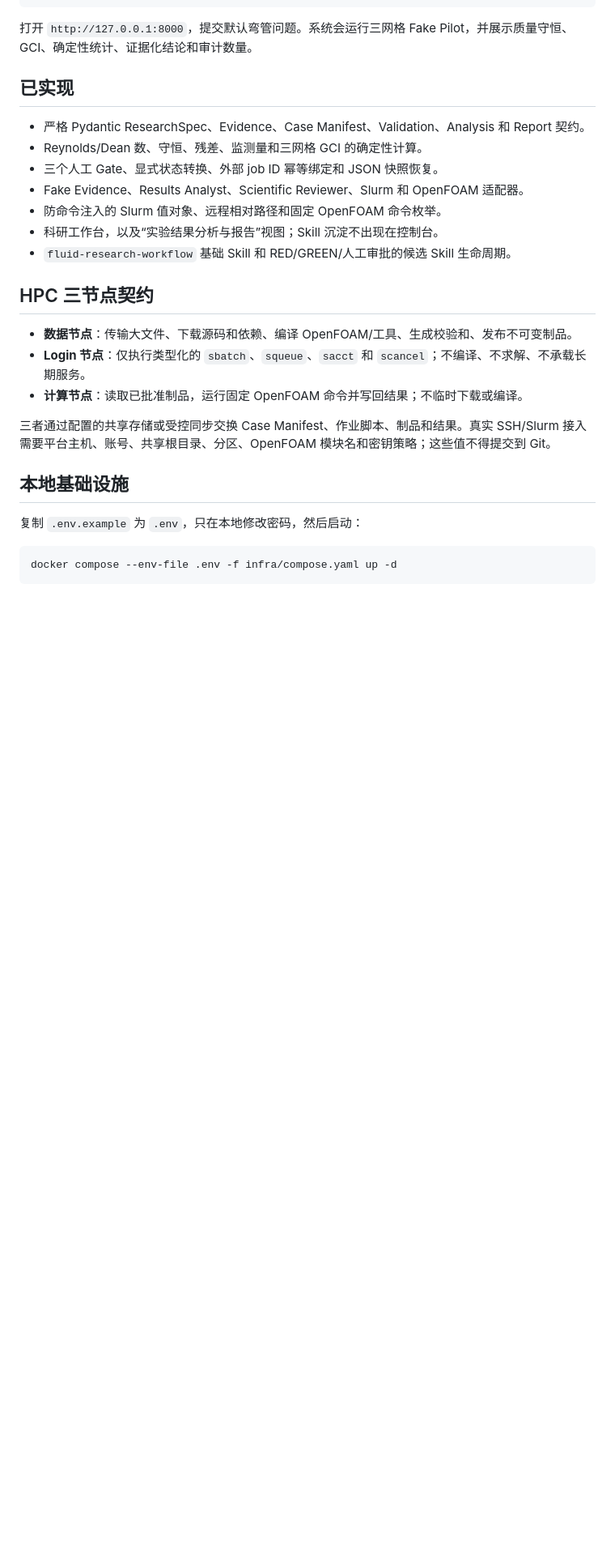
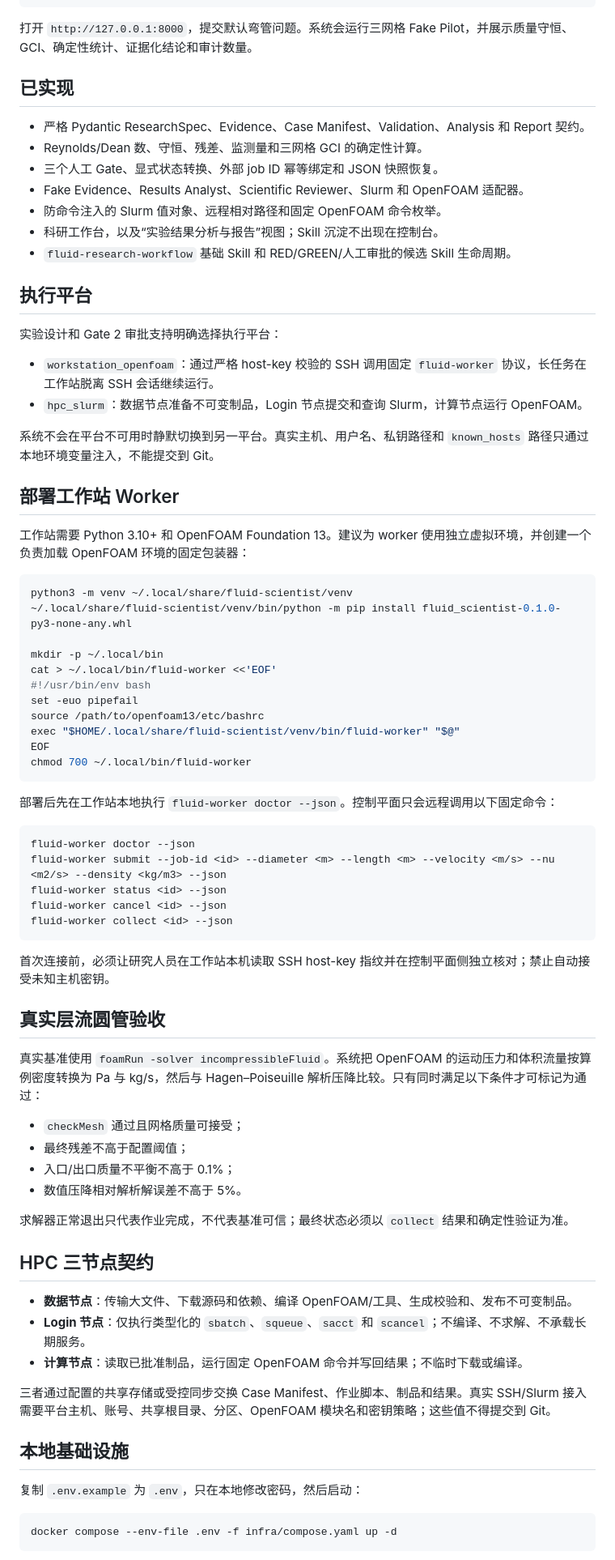
Before and after one commit to bamboo09/fluid_scientist, a Markdown page: README.md, the part around one of its changes. Shown at 81% size. Drawn GitHub-style; blank space fills up the shorter version.

Commit message:
docs: document workstation OpenFOAM validation

````diff
--- a/README.md
+++ b/README.md
@@ -25,6 +25,56 @@ python -m uvicorn fluid_scientist.api.app:app --host 127.0.0.1 --port 8000
 - 防命令注入的 Slurm 值对象、远程相对路径和固定 OpenFOAM 命令枚举。
 - 科研工作台，以及“实验结果分析与报告”视图；Skill 沉淀不出现在控制台。
 - `fluid-research-workflow` 基础 Skill 和 RED/GREEN/人工审批的候选 Skill 生命周期。
+
+## 执行平台
+
+实验设计和 Gate 2 审批支持明确选择执行平台：
+
+- `workstation_openfoam`：通过严格 host-key 校验的 SSH 调用固定 `fluid-worker` 协议，长任务在工作站脱离 SSH 会话继续运行。
+- `hpc_slurm`：数据节点准备不可变制品，Login 节点提交和查询 Slurm，计算节点运行 OpenFOAM。
+
+系统不会在平台不可用时静默切换到另一平台。真实主机、用户名、私钥路径和 `known_hosts` 路径只通过本地环境变量注入，不能提交到 Git。
+
+## 部署工作站 Worker
+
+工作站需要 Python 3.10+ 和 OpenFOAM Foundation 13。建议为 worker 使用独立虚拟环境，并创建一个负责加载 OpenFOAM 环境的固定包装器：
+
+```bash
+python3 -m venv ~/.local/share/fluid-scientist/venv
+~/.local/share/fluid-scientist/venv/bin/python -m pip install fluid_scientist-0.1.0-py3-none-any.whl
+
+mkdir -p ~/.local/bin
+cat > ~/.local/bin/fluid-worker <<'EOF'
+#!/usr/bin/env bash
+set -euo pipefail
+source /path/to/openfoam13/etc/bashrc
+exec "$HOME/.local/share/fluid-scientist/venv/bin/fluid-worker" "$@"
+EOF
+chmod 700 ~/.local/bin/fluid-worker
+```
+
+部署后先在工作站本地执行 `fluid-worker doctor --json`。控制平面只会远程调用以下固定命令：
+
+```text
+fluid-worker doctor --json
+fluid-worker submit --job-id <id> --diameter <m> --length <m> --velocity <m/s> --nu <m2/s> --density <kg/m3> --json
+fluid-worker status <id> --json
+fluid-worker cancel <id> --json
+fluid-worker collect <id> --json
+```
+
+首次连接前，必须让研究人员在工作站本机读取 SSH host-key 指纹并在控制平面侧独立核对；禁止自动接受未知主机密钥。
+
+## 真实层流圆管验收
+
+真实基准使用 `foamRun -solver incompressibleFluid`。系统把 OpenFOAM 的运动压力和体积流量按算例密度转换为 Pa 与 kg/s，然后与 Hagen–Poiseuille 解析压降比较。只有同时满足以下条件才可标记为通过：
+
+- `checkMesh` 通过且网格质量可接受；
+- 最终残差不高于配置阈值；
+- 入口/出口质量不平衡不高于 0.1%；
+- 数值压降相对解析解误差不高于 5%。
+
+求解器正常退出只代表作业完成，不代表基准可信；最终状态必须以 `collect` 结果和确定性验证为准。
 
 ## HPC 三节点契约
 
````
Also changed, not shown: other parts of README.md (+2 -2 lines).
